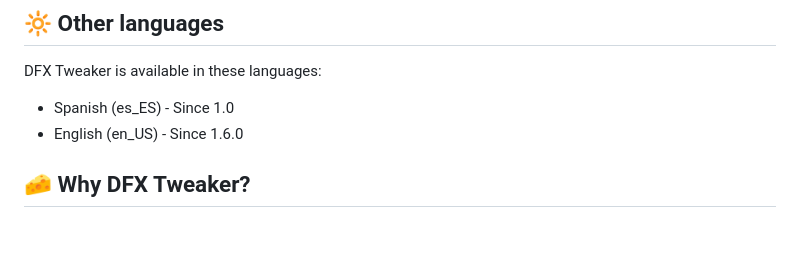
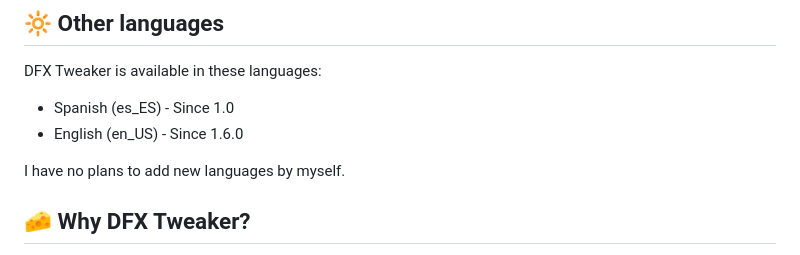
Before and after one commit to ivandfx/DFXWinTweaks, a Markdown page: README.md, the part around the change. GitHub-like rendering; blank space fills up the shorter version.

```diff
--- a/README.md
+++ b/README.md
@@ -41,6 +41,8 @@ DFX Tweaker is available in these languages:
 - Spanish (es_ES) - Since 1.0
 - English (en_US) - Since 1.6.0
 
+I have no plans to add new languages by myself.
+
 ## 🧀 Why DFX Tweaker?
 Because I needed a tool to disable Windows Update and Defender, and I came across AikonCWD W10 Script, a small tool that did what I wanted with some other options.
 
```
